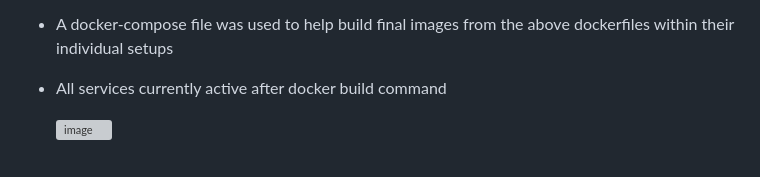
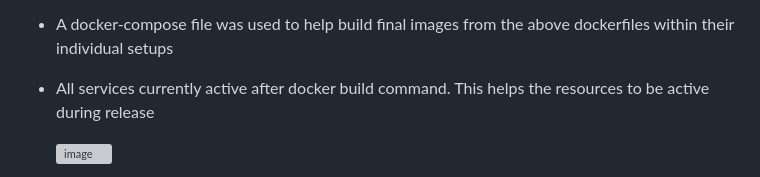
Before and after one commit to kofi527/MICROSERVICE_APPLICATION_CHAT_APP, a Markdown page: README.md, the part around the change. Drawn GitHub-style; grey boxes are pictures that could not be loaded.

Commit message:
Update README to clarify active services after build
Clarified the statement about active services after the docker build command.

```diff
--- a/README.md
+++ b/README.md
@@ -18,7 +18,7 @@
 * we had the chat-service and the user-service as two seperate folders which included the various directory
 * The chat service and user service each have their dockerfiles to help with building the images
 * A docker-compose file was used to help build final images from the above dockerfiles within their individual setups
-* All services currently active after docker build command
+* All services currently active after docker build command. This helps the resources to be active during release
 
      <img width="468" height="95" alt="image" src="https://github.com/user-attachments/assets/9fbbdd90-1526-4980-bb45-d0f270bdfb04" />
 
```
